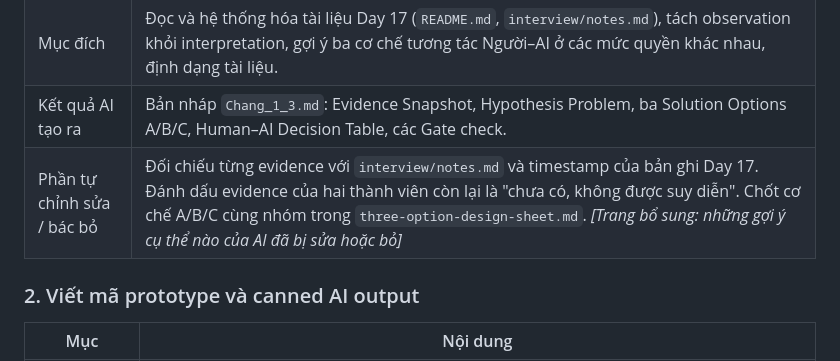
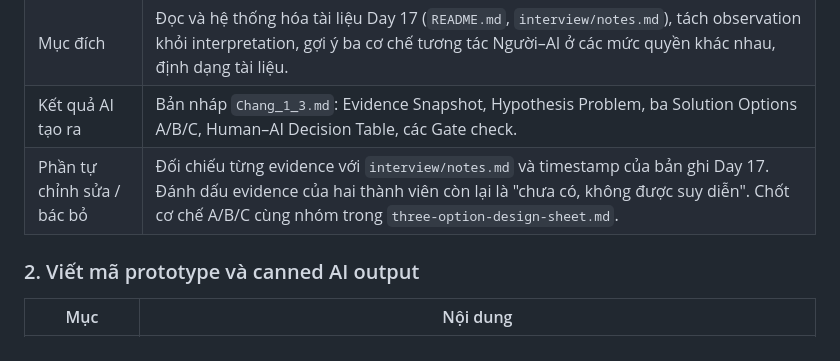
Before and after one commit to ntbtrangforwork-fintech/Track1_Day18_2A202602580_NguyenThiBaoTrang, a Markdown page: ai-support-log.md, the part around the change. Rendered like a GitHub page.

Commit message:
Hoàn thiện nhật ký sử dụng AI
Co-Authored-By: Claude Opus 5.5 <noreply@anthropic.com>

```diff
--- a/ai-support-log.md
+++ b/ai-support-log.md
@@ -23,8 +23,7 @@
 | Công cụ | OpenAI Codex |
 | Mục đích | Đọc và hệ thống hóa tài liệu Day 17 (`README.md`, `interview/notes.md`), tách observation khỏi interpretation, gợi ý ba cơ chế tương tác Người–AI ở các mức quyền khác nhau, định dạng tài liệu. |
 | Kết quả AI tạo ra | Bản nháp `Chang_1_3.md`: Evidence Snapshot, Hypothesis Problem, ba Solution Options A/B/C, Human–AI Decision Table, các Gate check. |
-| Phần tự chỉnh sửa / bác bỏ | Đối chiếu từng evidence với `interview/notes.md` và timestamp của bản ghi Day 17. Đánh dấu evidence của hai thành viên còn lại là "chưa có, không được suy diễn". Chốt cơ chế A/B/C cùng nhóm trong `three-option-design-sheet.md`. *[Trang bổ sung: những gợi ý cụ thể nào của AI đã bị sửa hoặc bỏ]* |
-
+| Phần tự chỉnh sửa / bác bỏ | Đối chiếu từng evidence với `interview/notes.md` và timestamp của bản ghi Day 17. Đánh dấu evidence của hai thành viên còn lại là "chưa có, không được suy diễn". Chốt cơ chế A/B/C cùng nhóm trong `three-option-design-sheet.md`.
 ### 2. Viết mã prototype và canned AI output
 
 | Mục | Nội dung |
```
